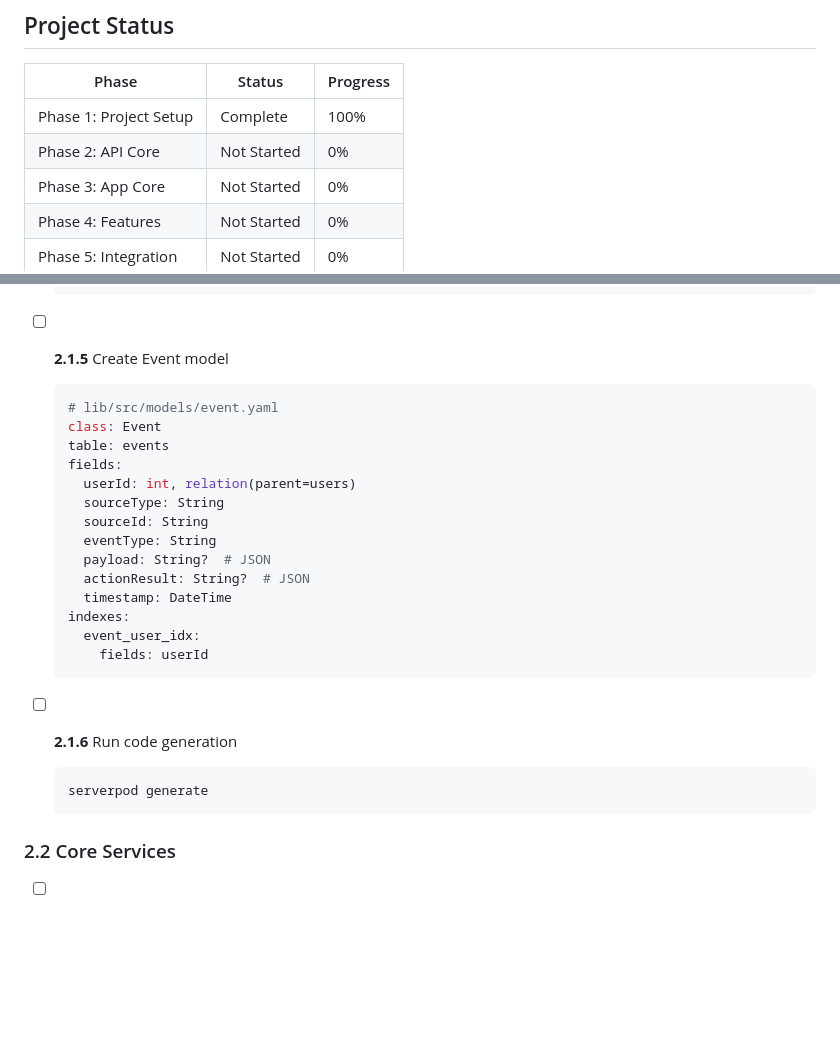
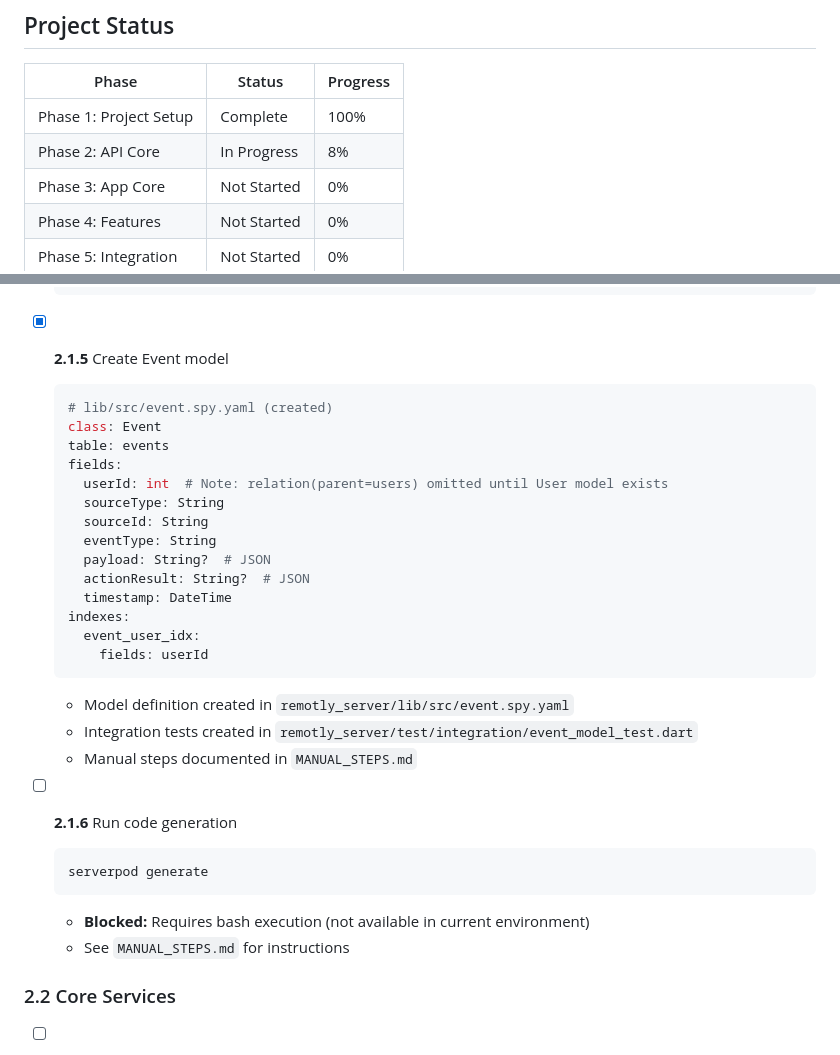
Before and after one commit to ht2-io/rmotly, a Markdown page: TASKS.md, 2 parts joined by grey strips. Drawn GitHub-style; blank space fills up the shorter version.

Commit message:
docs: Update TASKS.md to reflect Event model completion
Co-authored-by: joezombie <3358430+joezombie@users.noreply.github.com>

````diff
--- a/TASKS.md
+++ b/TASKS.md
@@ -7,7 +7,7 @@ This document defines all tasks required to build the Remotly system. Tasks are
 | Phase | Status | Progress |
 |-------|--------|----------|
 | Phase 1: Project Setup | Complete | 100% |
-| Phase 2: API Core | Not Started | 0% |
+| Phase 2: API Core | In Progress | 8% |
 | Phase 3: App Core | Not Started | 0% |
 | Phase 4: Features | Not Started | 0% |
 | Phase 5: Integration | Not Started | 0% |
@@ -166,13 +166,13 @@ This document defines all tasks required to build the Remotly system. Tasks are
     updatedAt: DateTime
   ```
 
-- [ ] **2.1.5** Create Event model
+- [x] **2.1.5** Create Event model
   ```yaml
-  # lib/src/models/event.yaml
+  # lib/src/event.spy.yaml (created)
   class: Event
   table: events
   fields:
-    userId: int, relation(parent=users)
+    userId: int  # Note: relation(parent=users) omitted until User model exists
     sourceType: String
     sourceId: String
     eventType: String
@@ -183,11 +183,16 @@ This document defines all tasks required to build the Remotly system. Tasks are
     event_user_idx:
       fields: userId
   ```
+  - Model definition created in `remotly_server/lib/src/event.spy.yaml`
+  - Integration tests created in `remotly_server/test/integration/event_model_test.dart`
+  - Manual steps documented in `MANUAL_STEPS.md`
 
 - [ ] **2.1.6** Run code generation
   ```bash
   serverpod generate
   ```
+  - **Blocked:** Requires bash execution (not available in current environment)
+  - See `MANUAL_STEPS.md` for instructions
 
 ### 2.2 Core Services
 
````
